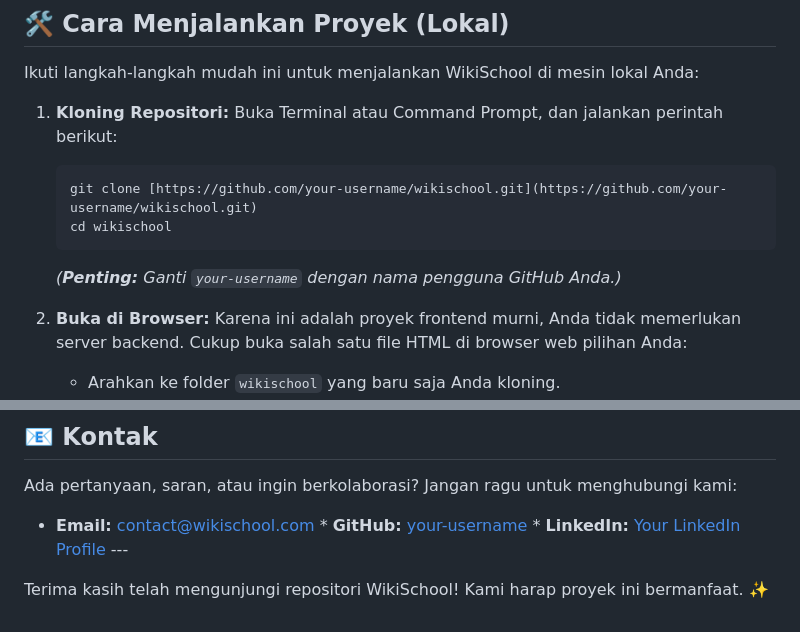
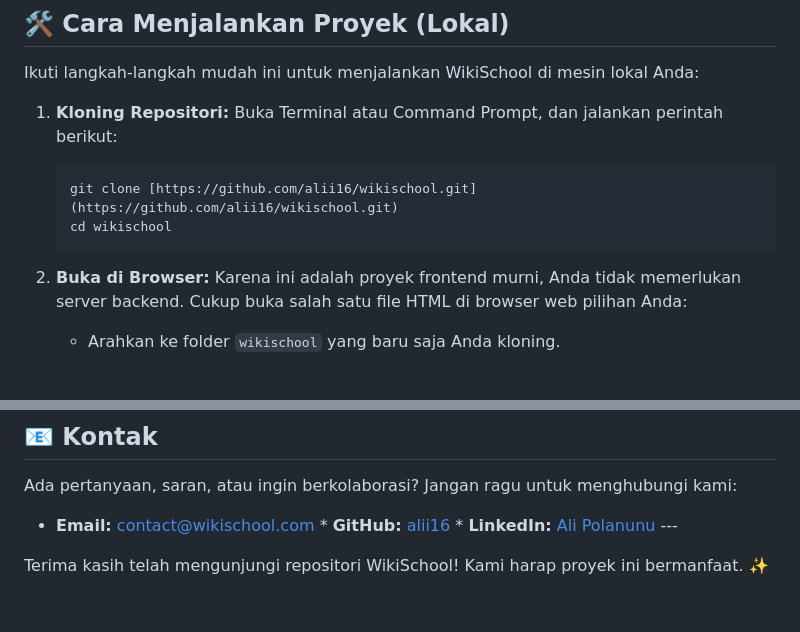
Before and after one commit to alii16/wikischool, a Markdown page: README.md, 2 parts joined by grey strips. Drawn GitHub-style; blank space fills up the shorter version.

````diff
--- a/README.md
+++ b/README.md
@@ -48,10 +48,9 @@ Ikuti langkah-langkah mudah ini untuk menjalankan WikiSchool di mesin lokal Anda
 1.  **Kloning Repositori:**
     Buka Terminal atau Command Prompt, dan jalankan perintah berikut:
     ```bash
-    git clone [https://github.com/your-username/wikischool.git](https://github.com/your-username/wikischool.git)
+    git clone [https://github.com/alii16/wikischool.git](https://github.com/alii16/wikischool.git)
     cd wikischool
     ```
-    *(**Penting:** Ganti `your-username` dengan nama pengguna GitHub Anda.)*
 
 2.  **Buka di Browser:**
     Karena ini adalah proyek frontend murni, Anda tidak memerlukan server backend. Cukup buka salah satu file HTML di browser web pilihan Anda:
@@ -95,6 +94,6 @@ Proyek ini dilisensikan di bawah **[Lisensi MIT](LICENSE)**. Ini berarti Anda be
 
 Ada pertanyaan, saran, atau ingin berkolaborasi? Jangan ragu untuk menghubungi kami:
 
-* **Email:** contact@wikischool.com * **GitHub:** [your-username](https://github.com/your-username) * **LinkedIn:** [Your LinkedIn Profile](https://www.linkedin.com/in/your-linkedin-profile) ---
+* **Email:** contact@wikischool.com * **GitHub:** [alii16](https://github.com/alii16) * **LinkedIn:** [Ali Polanunu](https://www.linkedin.com/in/alii-polanunu/) ---
 
 Terima kasih telah mengunjungi repositori WikiSchool! Kami harap proyek ini bermanfaat. ✨
````
Also changed, not shown: other parts of README.md (+3 -3 lines).
